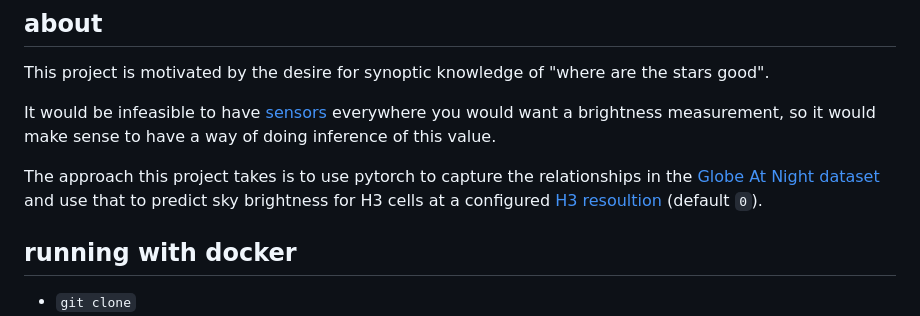
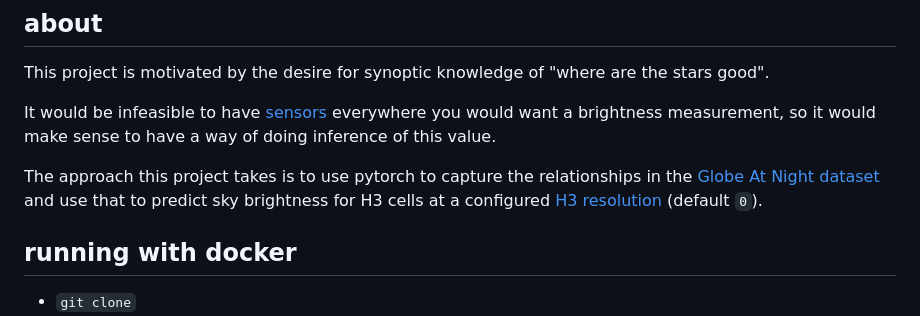
Before and after one commit to nonnontrivial/ctts, a Markdown page: README.md, the part around the change. Drawn GitHub-style.

Commit message:
fix typo

```diff
--- a/README.md
+++ b/README.md
@@ -34,7 +34,7 @@ doing inference of this value.
 
 The approach this project takes is to use pytorch to capture the relationships in the [Globe At Night
 dataset](https://globeatnight.org/maps-data/) and use that to predict sky brightness for H3
-cells at a configured [H3 resoultion](https://h3geo.org/docs/core-library/restable/) (default `0`).
+cells at a configured [H3 resolution](https://h3geo.org/docs/core-library/restable/) (default `0`).
 
 ## running with docker
 
```
